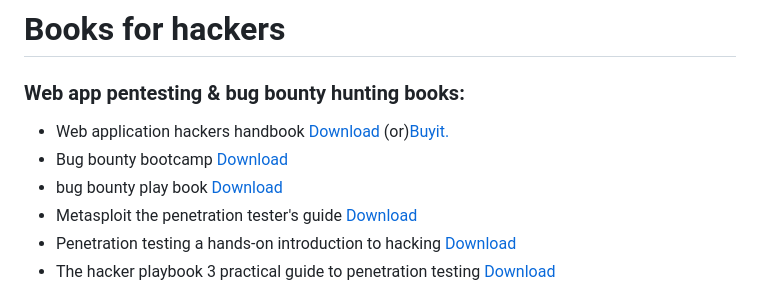
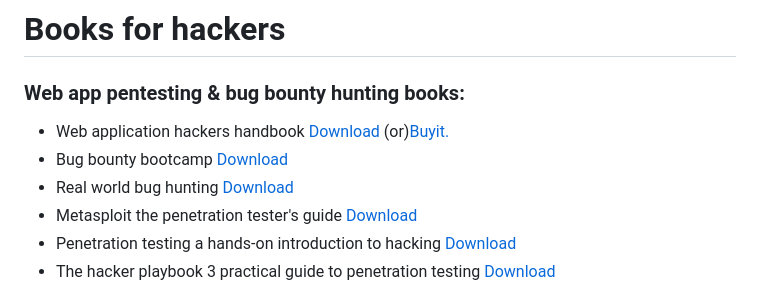
Before and after one commit to Aravindhyox/Books-for-hackers, a Markdown page: README.md, the part around the change. Rendered like a GitHub page.

```diff
--- a/README.md
+++ b/README.md
@@ -8,7 +8,7 @@
 
   <li>Bug bounty bootcamp <a href="https://github.com/Aravindhyox01/Books-for-hackers/raw/main/Book's/bug-bounty-bootcamp.pdf">Download</a> </li>
 
-  <li>bug bounty play book <a href="https://github.com/Aravindhyox01/Books-for-hackers/raw/main/Book's/Bug%20Bounty%20Playbook.pdf">Download</a> </li>
+  <li>Real world bug hunting <a href="https://github.com/Aravindhyox/Books-for-hackers/blob/main/Book's/Real-World-Bug-Hunting.pdf">Download</a> </li>
 
   <li>Metasploit the penetration tester's guide <a href="https://github.com/Aravindhyox01/Books-for-hackers/raw/main/Book's/Metasploit%20the%20penetration%20tester's%20guide.pdf">Download</a> </li>
 
```
